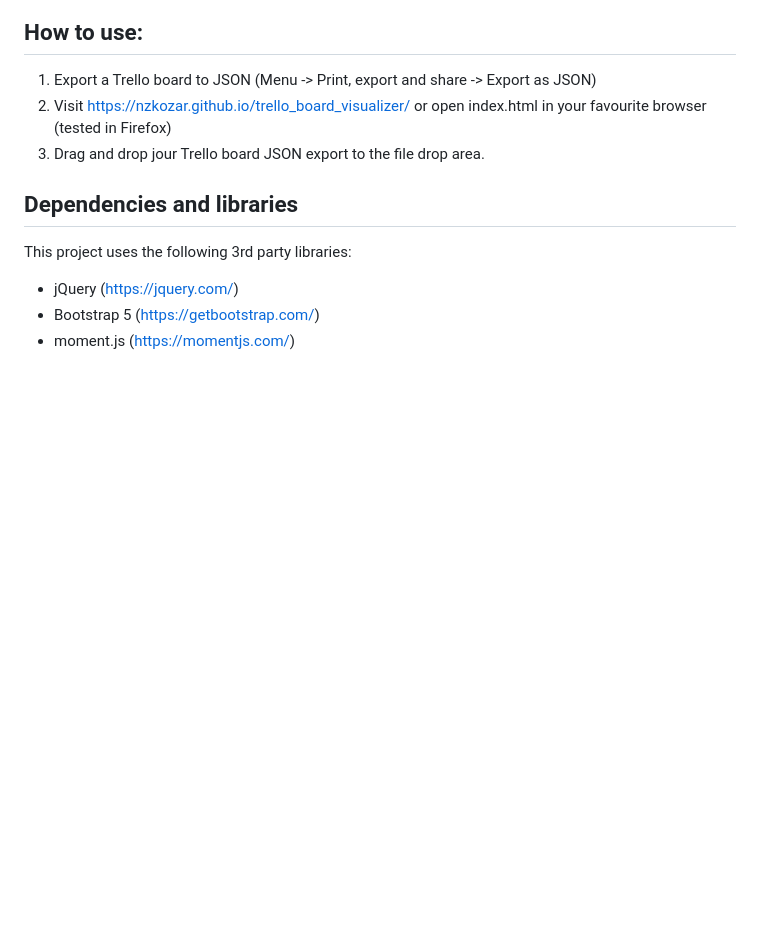
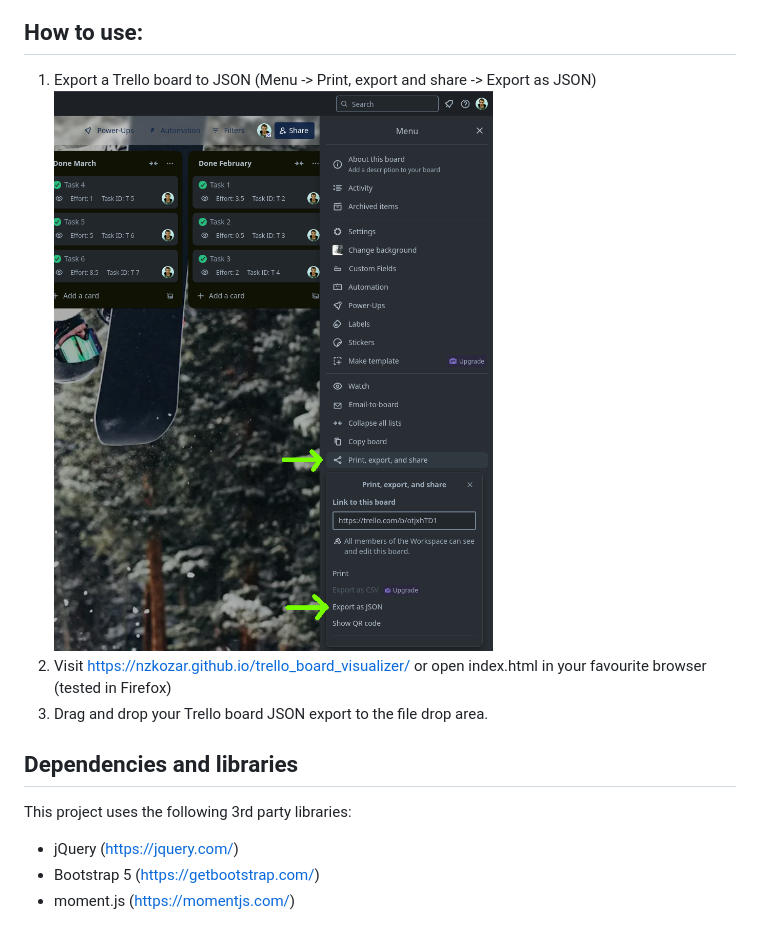
Before and after one commit to nzkozar/trello_board_visualizer, a Markdown page: README.md, the part around the change. Drawn GitHub-style; pictures changed too: example/screenshot_trello_export.png (added); blank space fills up the shorter version.

Commit message:
Added Trello board export screenshot.

```diff
--- a/README.md
+++ b/README.md
@@ -7,8 +7,9 @@ A tool to enable HTML table visualization of a Trello board JSON export.
 
 ## How to use:
 1. Export a Trello board to JSON (Menu -> Print, export and share -> Export as JSON)
+![Export Trello board to json](example/screenshot_trello_export.png)
 2. Visit https://nzkozar.github.io/trello_board_visualizer/ or open index.html in your favourite browser (tested in Firefox)
-3. Drag and drop jour Trello board JSON export to the file drop area.
+3. Drag and drop your Trello board JSON export to the file drop area.
 
 ## Dependencies and libraries
 This project uses the following 3rd party libraries:
```
